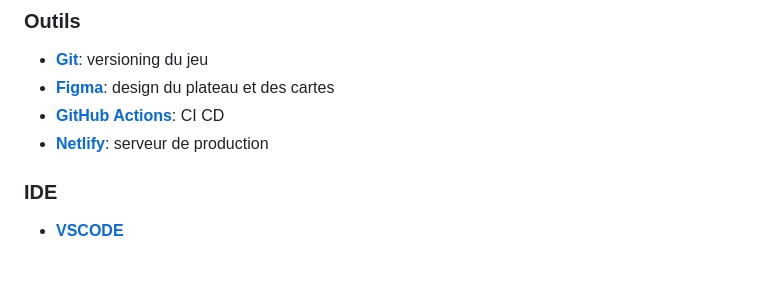
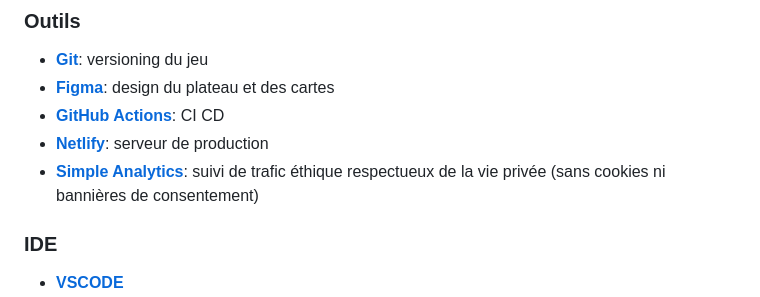
Before and after one commit to Melissa-code/fortune_avenue, a Markdown page: README.md, the part around the change. Drawn GitHub-style; blank space fills up the shorter version.

Commit message:
docs: add analytics documentation and dashboard screenshot

```diff
--- a/README.md
+++ b/README.md
@@ -170,6 +170,7 @@ doivent être configurés dans les **Secrets GitHub** du dépôt (`Settings > Se
 - **[Figma](https://help.figma.com/hc/fr)**: design du plateau et des cartes
 - **[GitHub Actions](https://docs.github.com/fr/actions)**: CI CD
 - **[Netlify](https://docs.netlify.com/)**: serveur de production
+- **[Simple Analytics](https://dashboard.simpleanalytics.com/)**: suivi de trafic éthique respectueux de la vie privée (sans cookies ni bannières de consentement)
 
 ### IDE
 - **[VSCODE](https://code.visualstudio.com/)**
```
Also changed, not shown: TECHNICAL.md (+32 -0 lines), images/technical/dashboard_simple_analytics.png (added).
